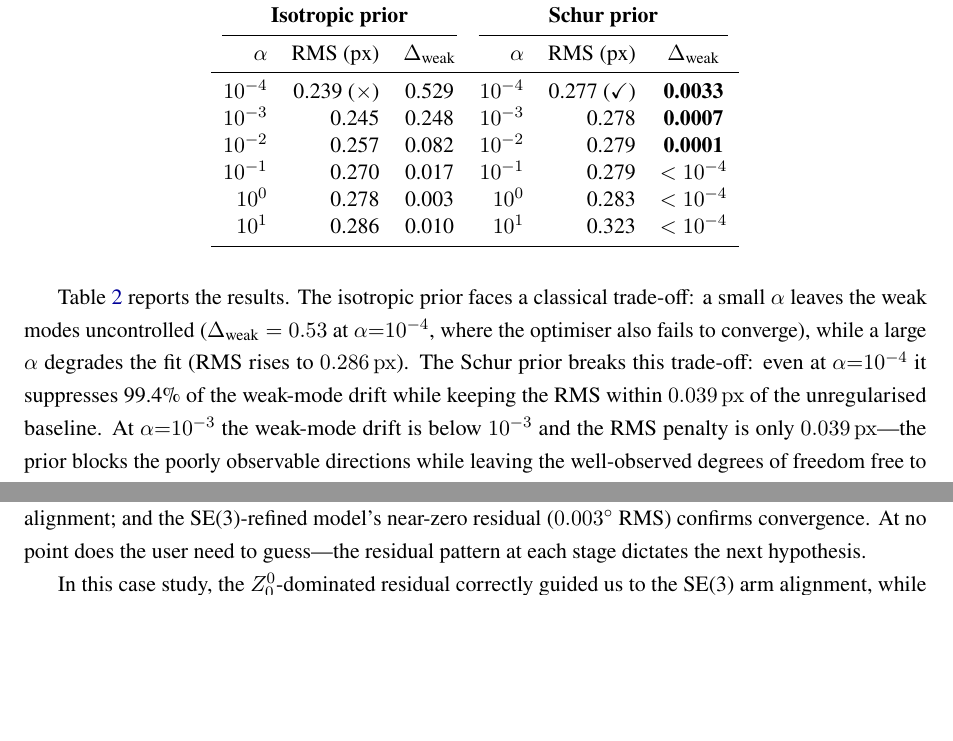
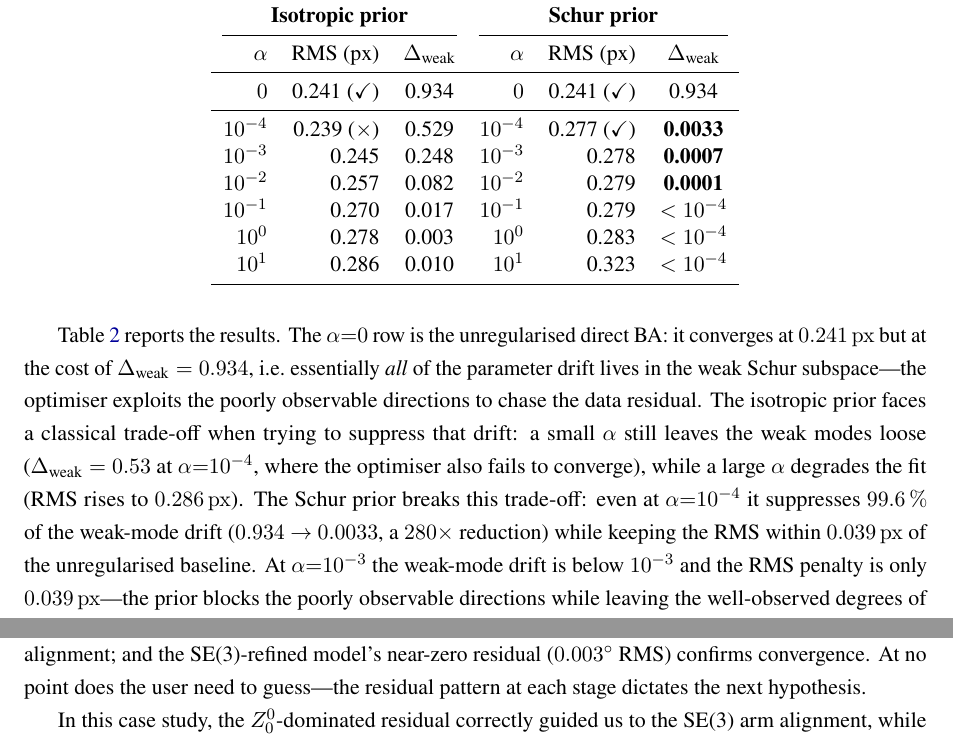
Before and after one commit to jeffwitz/StereoComplex, a LaTeX paper (paper/cmo/manuscript.tex): two parts of pages 16 and 24 of 30 before the commit and two parts of pages 16 and 25 of 30 after it, joined at a grey line, cut so that both start at the same text, the shorter picture padded with empty space. Compiled offline with pdfLaTeX.

Commit message:
paper(cmo tab2): add α=0 baseline row to the regularisation sweep
The unregularised direct BA (α=0, identical for both prior families)
now sits as the first row of Table 2: RMS 0.241 px (✓ converged) but
Δ_weak = 0.934 — essentially all of the parameter drift lives in the
weak Schur subspace.

Against this baseline, the Schur prior at α=10⁻⁴ already suppresses
99.6% of the weak-mode drift (0.934 → 0.0033, a 280× reduction) while
the RMS penalty is only 0.039 px. The contrast vs the isotropic prior
becomes far more striking: at α=10⁻⁴ isotropic still has Δ_weak = 0.53
and the optimiser does not even converge.

Paragraph after the table rewritten to walk through the α=0 row first.

```diff
--- a/paper/cmo/manuscript.tex
+++ b/paper/cmo/manuscript.tex
@@ -494,6 +494,8 @@ An isotropic (Tikhonov) prior $\mathcal{L}_{\text{iso}} = \alpha \|D_\theta^{-1}
 \cmidrule(lr){1-3} \cmidrule(lr){4-6}
 $\alpha$ & RMS (px) & $\Delta_{\text{weak}}$ & $\alpha$ & RMS (px) & $\Delta_{\text{weak}}$ \\
 \midrule
+$0$ & 0.241 ($\checkmark$) & 0.934 & $0$ & 0.241 ($\checkmark$) & 0.934 \\
+\midrule
 $10^{-4}$ & 0.239 ($\times$) & 0.529 & $10^{-4}$ & 0.277 ($\checkmark$) & \textbf{0.0033} \\
 $10^{-3}$ & 0.245 & 0.248 & $10^{-3}$ & 0.278 & \textbf{0.0007} \\
 $10^{-2}$ & 0.257 & 0.082 & $10^{-2}$ & 0.279 & \textbf{0.0001} \\
@@ -504,8 +506,8 @@ $10^{1}$  & 0.286 & 0.010 & $10^{1}$  & 0.323 & \textbf{$<10^{-4}$} \\
 \end{tabular}
 \end{table}
 
-Table~\ref{tab:prior_sweep} reports the results. The isotropic prior faces a classical trade-off: a small $\alpha$ leaves the weak modes uncontrolled ($\Delta_{\text{weak}} = 0.53$ at $\alpha{=}10^{-4}$, where the optimiser also fails to converge), while a large $\alpha$ degrades the fit (RMS rises to \SI{0.286}{px}).
-The Schur prior breaks this trade-off: even at $\alpha{=}10^{-4}$ it suppresses 99.4\% of the weak-mode drift while keeping the RMS within \SI{0.039}{px} of the unregularised baseline.
+Table~\ref{tab:prior_sweep} reports the results. The $\alpha{=}0$ row is the unregularised direct BA: it converges at \SI{0.241}{px} but at the cost of $\Delta_{\text{weak}} = 0.934$, i.e.\ essentially \emph{all} of the parameter drift lives in the weak Schur subspace---the optimiser exploits the poorly observable directions to chase the data residual. The isotropic prior faces a classical trade-off when trying to suppress that drift: a small $\alpha$ still leaves the weak modes loose ($\Delta_{\text{weak}} = 0.53$ at $\alpha{=}10^{-4}$, where the optimiser also fails to converge), while a large $\alpha$ degrades the fit (RMS rises to \SI{0.286}{px}).
+The Schur prior breaks this trade-off: even at $\alpha{=}10^{-4}$ it suppresses \SI{99.6}{\percent} of the weak-mode drift (\num{0.934} $\to$ \num{0.0033}, a $280\times$ reduction) while keeping the RMS within \SI{0.039}{px} of the unregularised baseline.
 At $\alpha{=}10^{-3}$ the weak-mode drift is below $10^{-3}$ and the RMS penalty is only \SI{0.039}{px}---the prior blocks the poorly observable directions while leaving the well-observed degrees of freedom free to improve the fit.
 At the strongest setting ($\alpha{=}10$), the Schur prior still converges, while the isotropic prior produces a higher RMS (\SI{0.286}{px} vs \SI{0.323}{px}) with residual weak drift (\num{0.010}).
 
```
Also changed, not shown: 1 other file.
